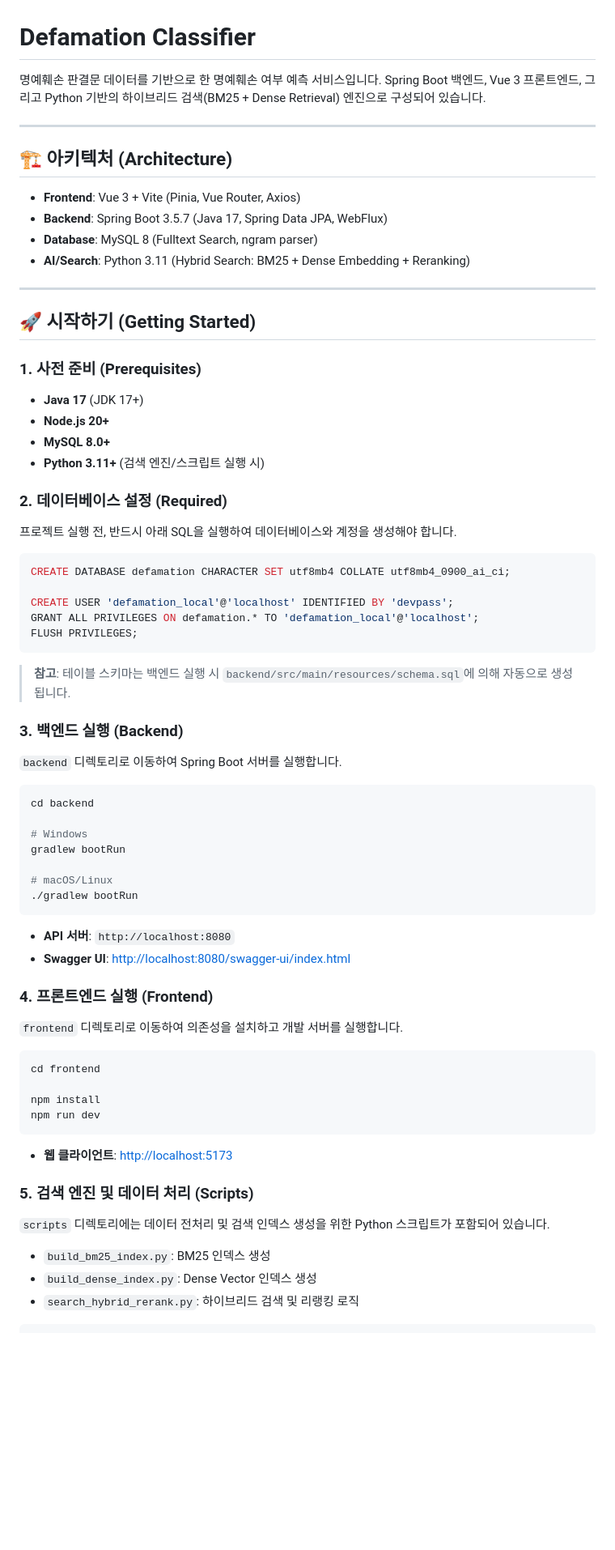
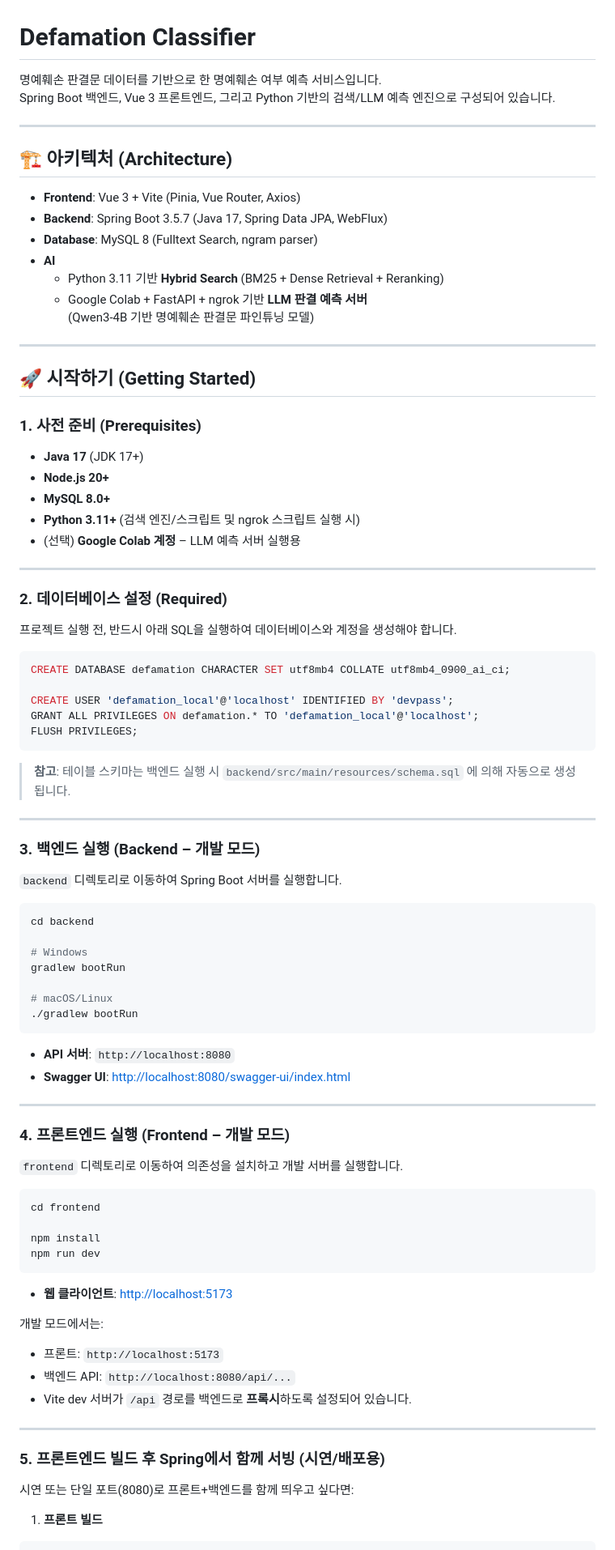
Before and after one commit to hojun-choi/defamation-classifier, a Markdown page: README.md, the part around one of its changes. Shown at 81% size. Rendered like a GitHub page; blank space fills up the shorter version.

`````diff
--- a/README.md
+++ b/README.md
@@ -1,16 +1,19 @@
 # Defamation Classifier
 
 명예훼손 판결문 데이터를 기반으로 한 명예훼손 여부 예측 서비스입니다.
-Spring Boot 백엔드, Vue 3 프론트엔드, 그리고 Python 기반의 하이브리드 검색(BM25 + Dense Retrieval) 엔진으로 구성되어 있습니다.
+Spring Boot 백엔드, Vue 3 프론트엔드, 그리고 Python 기반의 검색/LLM 예측 엔진으로 구성되어 있습니다.
 
 ---
 
 ## 🏗 아키텍처 (Architecture)
 
-*   **Frontend**: Vue 3 + Vite (Pinia, Vue Router, Axios)
-*   **Backend**: Spring Boot 3.5.7 (Java 17, Spring Data JPA, WebFlux)
-*   **Database**: MySQL 8 (Fulltext Search, ngram parser)
-*   **AI/Search**: Python 3.11 (Hybrid Search: BM25 + Dense Embedding + Reranking)
+* **Frontend**: Vue 3 + Vite (Pinia, Vue Router, Axios)
+* **Backend**: Spring Boot 3.5.7 (Java 17, Spring Data JPA, WebFlux)
+* **Database**: MySQL 8 (Fulltext Search, ngram parser)
+* **AI**
+  * Python 3.11 기반 **Hybrid Search** (BM25 + Dense Retrieval + Reranking)
+  * Google Colab + FastAPI + ngrok 기반 **LLM 판결 예측 서버**
+    (Qwen3-4B 기반 명예훼손 판결문 파인튜닝 모델)
 
 ---
 
@@ -18,10 +21,13 @@ Spring Boot 백엔드, Vue 3 프론트엔드, 그리고 Python 기반의 하이
 
 ### 1. 사전 준비 (Prerequisites)
 
-*   **Java 17** (JDK 17+)
-*   **Node.js 20+**
-*   **MySQL 8.0+**
-*   **Python 3.11+** (검색 엔진/스크립트 실행 시)
+* **Java 17** (JDK 17+)
+* **Node.js 20+**
+* **MySQL 8.0+**
+* **Python 3.11+** (검색 엔진/스크립트 및 ngrok 스크립트 실행 시)
+* (선택) **Google Colab 계정** – LLM 예측 서버 실행용
+
+---
 
 ### 2. 데이터베이스 설정 (Required)
 
@@ -33,11 +39,14 @@ CREATE DATABASE defamation CHARACTER SET utf8mb4 COLLATE utf8mb4_0900_ai_ci;
 CREATE USER 'defamation_local'@'localhost' IDENTIFIED BY 'devpass';
 GRANT ALL PRIVILEGES ON defamation.* TO 'defamation_local'@'localhost';
 FLUSH PRIVILEGES;
-```
+````
 
-> **참고**: 테이블 스키마는 백엔드 실행 시 `backend/src/main/resources/schema.sql`에 의해 자동으로 생성됩니다.
+> **참고**: 테이블 스키마는 백엔드 실행 시
+> `backend/src/main/resources/schema.sql` 에 의해 자동으로 생성됩니다.
 
-### 3. 백엔드 실행 (Backend)
+---
+
+### 3. 백엔드 실행 (Backend – 개발 모드)
 
 `backend` 디렉토리로 이동하여 Spring Boot 서버를 실행합니다.
 
@@ -51,10 +60,12 @@ gradlew bootRun
 ./gradlew bootRun
 ```
 
-*   **API 서버**: `http://localhost:8080`
-*   **Swagger UI**: [http://localhost:8080/swagger-ui/index.html](http://localhost:8080/swagger-ui/index.html)
+* **API 서버**: `http://localhost:8080`
+* **Swagger UI**: [http://localhost:8080/swagger-ui/index.html](http://localhost:8080/swagger-ui/index.html)
 
-### 4. 프론트엔드 실행 (Frontend)
+---
+
+### 4. 프론트엔드 실행 (Frontend – 개발 모드)
 
 `frontend` 디렉토리로 이동하여 의존성을 설치하고 개발 서버를 실행합니다.
 
@@ -65,14 +76,20 @@ npm install
 npm run dev
 ```
 
-*   **웹 클라이언트**: [http://localhost:5173](http://localhost:5173)
+* **웹 클라이언트**: [http://localhost:5173](http://localhost:5173)
 
-### 5. 검색 엔진 및 데이터 처리 (Scripts)
+개발 모드에서는:
 
-`scripts` 디렉토리에는 데이터 전처리 및 검색 인덱스 생성을 위한 Python 스크립트가 포함되어 있습니다.
+* 프론트: `http://localhost:5173`
+* 백엔드 API: `http://localhost:8080/api/...`
+* Vite dev 서버가 `/api` 경로를 백엔드로 **프록시**하도록 설정되어 있습니다.
 
-*   `build_bm25_index.py`: BM25 인덱스 생성
-*   `build_dense_index.py`: Dense Vector 인덱스 생성
-*   `search_hybrid_rerank.py`: 하이브리드 검색 및 리랭킹 로직
+---
+
+### 5. 프론트엔드 빌드 후 Spring에서 함께 서빙 (시연/배포용)
+
+시연 또는 단일 포트(8080)로 프론트+백엔드를 함께 띄우고 싶다면:
+
+1. **프론트 빌드**
 
 ```bash
`````
Also changed, not shown: other parts of README.md (+175 -26 lines).
